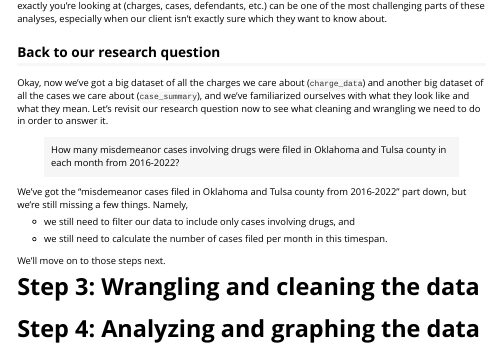
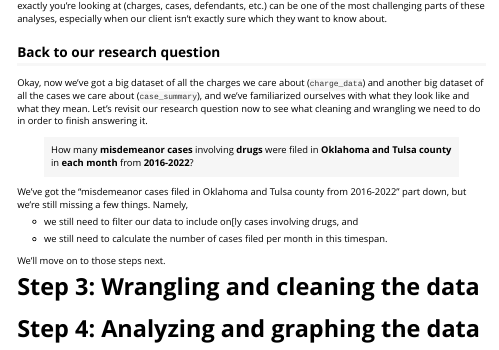
Before and after one commit to openjusticeok/ojodb, an R Markdown document (vignettes/vignette-pulling-data.Rmd): the page in a window 1100 px wide, from 4730 px down. Rendered offline with R 4.5, knitr and Pandoc, with nearby package versions; some code elsewhere in the file could not run offline.

Commit message:
Saving vignette changes so I can go work from my laptop

```diff
--- a/vignettes/vignette-pulling-data.Rmd
+++ b/vignettes/vignette-pulling-data.Rmd
@@ -215,15 +211,15 @@ It's very helpful to always be thinking about what the rows in your data represe
 
 ## Back to our research question
 
-Okay, now we've got a big dataset of all the charges we care about (`charge_data`) and another big dataset of all the cases we care about (`case_summary`), and we've familiarized ourselves with what they look like and what they mean. Let's revisit our research question now to see what cleaning and wrangling we need to do in order to answer it.
+Okay, now we've got a big dataset of all the charges we care about (`charge_data`) and another big dataset of all the cases we care about (`case_summary`), and we've familiarized ourselves with what they look like and what they mean. Let's revisit our research question now to see what cleaning and wrangling we need to do in order to finish answering it.
 
-> How many misdemeanor cases involving drugs were filed in Oklahoma and Tulsa county in each month from 2016-2022?
+> How many **misdemeanor cases** involving **drugs** were filed in **Oklahoma and Tulsa county** in **each month** from **2016-2022**?
 
 We've got the "misdemeanor cases filed in Oklahoma and Tulsa county from 2016-2022" part down, but we're still missing a few things. Namely,
 
-*   we still need to filter our data to include only cases involving drugs, and
+-   we still need to filter our data to include on[ly cases involving drugs, and
 
-*   we still need to calculate the number of cases filed per month in this timespan.
+-   we still need to calculate the number of cases filed per month in this timespan.
 
 We'll move on to those steps next.
 
```
Also changed, not shown: vignettes/vignette-pulling-data.Rmd (14 more changed lines).
